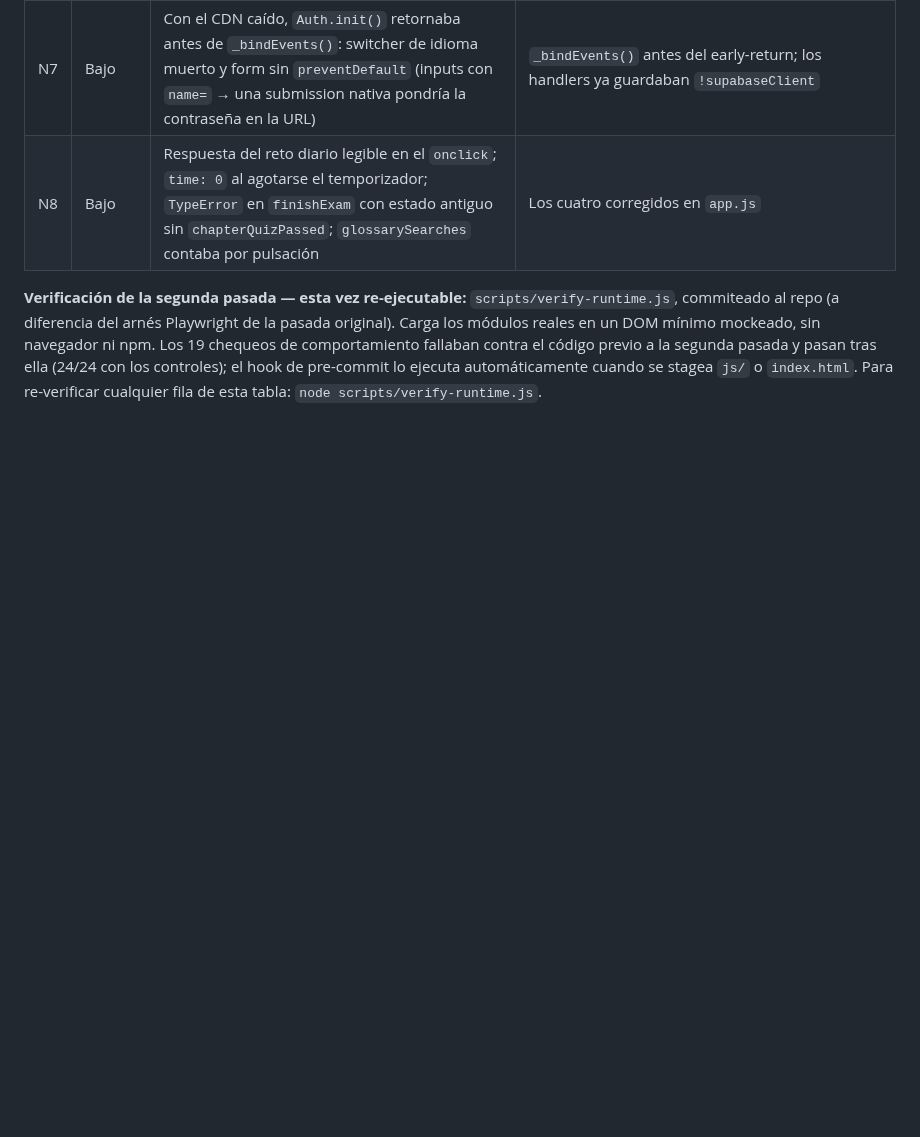
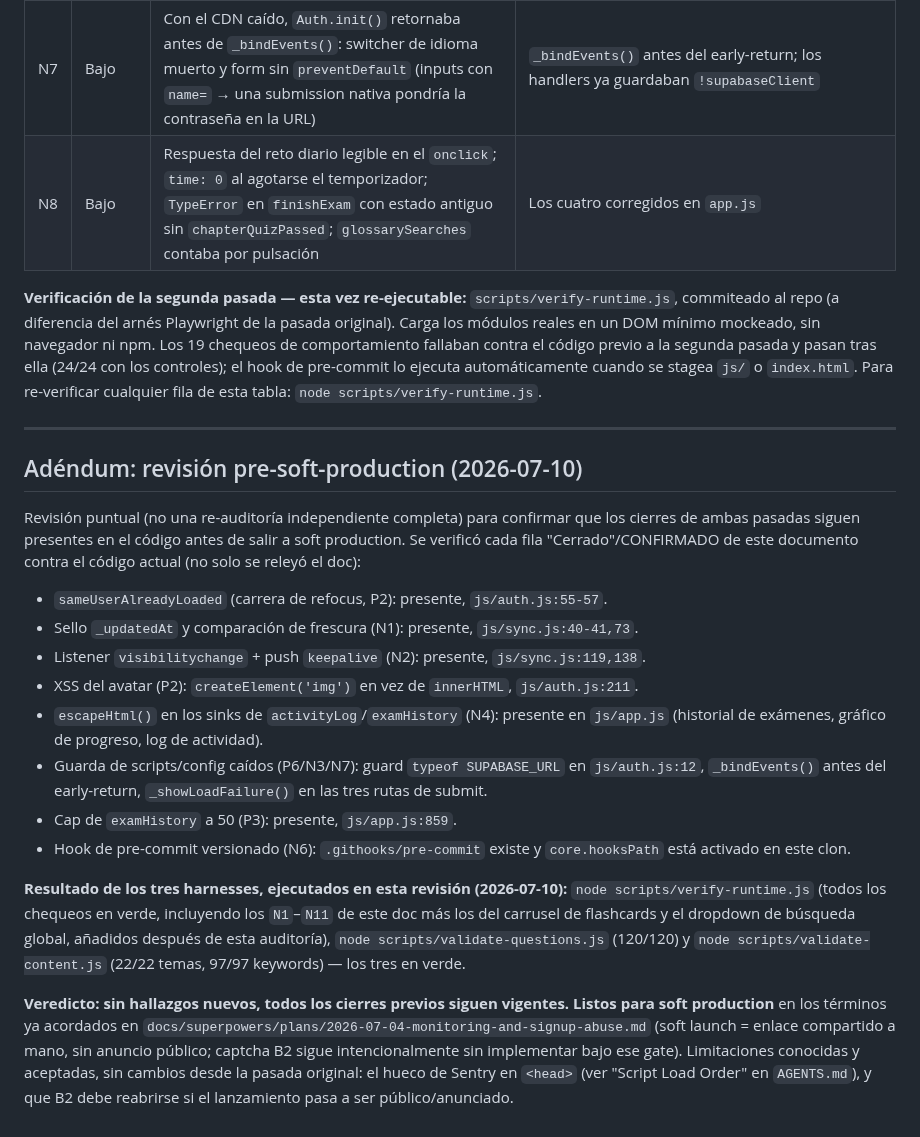
Before and after one commit to jraversbcn21/MyCampusISTQB_26, a Markdown page: docs/audit-2026-07-04-architecture-security.md, the part around the change. Rendered like a GitHub page; blank space fills up the shorter version.

Commit message:
docs: record pre-soft-production review verifying the 2026-07-04 audit fixes
Spot-checked every prior "Cerrado"/CONFIRMADO fix against current code (not
just reread the doc) and reran all three harnesses, all green. No new
findings — ready for soft production under the existing gate.

Co-Authored-By: Claude Sonnet 5 <noreply@anthropic.com>
Claude-Session: https://claude.ai/code/session_016G2ZceKCesZYs3u6b3N76F

```diff
--- a/docs/audit-2026-07-04-architecture-security.md
+++ b/docs/audit-2026-07-04-architecture-security.md
@@ -158,3 +158,41 @@ contra el código previo a la segunda pasada y pasan tras ella (24/24 con los
 controles); el hook de pre-commit lo ejecuta automáticamente cuando se stagea
 `js/` o `index.html`. Para re-verificar cualquier fila de esta tabla:
 `node scripts/verify-runtime.js`.
+
+---
+
+## Adéndum: revisión pre-soft-production (2026-07-10)
+
+Revisión puntual (no una re-auditoría independiente completa) para confirmar
+que los cierres de ambas pasadas siguen presentes en el código antes de salir
+a soft production. Se verificó cada fila "Cerrado"/CONFIRMADO de este
+documento contra el código actual (no solo se releyó el doc):
+
+- `sameUserAlreadyLoaded` (carrera de refocus, P2): presente, `js/auth.js:55-57`.
+- Sello `_updatedAt` y comparación de frescura (N1): presente, `js/sync.js:40-41,73`.
+- Listener `visibilitychange` + push `keepalive` (N2): presente, `js/sync.js:119,138`.
+- XSS del avatar (P2): `createElement('img')` en vez de `innerHTML`, `js/auth.js:211`.
+- `escapeHtml()` en los sinks de `activityLog`/`examHistory` (N4): presente en
+  `js/app.js` (historial de exámenes, gráfico de progreso, log de actividad).
+- Guarda de scripts/config caídos (P6/N3/N7): guard `typeof SUPABASE_URL` en
+  `js/auth.js:12`, `_bindEvents()` antes del early-return, `_showLoadFailure()`
+  en las tres rutas de submit.
+- Cap de `examHistory` a 50 (P3): presente, `js/app.js:859`.
+- Hook de pre-commit versionado (N6): `.githooks/pre-commit` existe y
+  `core.hooksPath` está activado en este clon.
+
+**Resultado de los tres harnesses, ejecutados en esta revisión (2026-07-10):**
+`node scripts/verify-runtime.js` (todos los chequeos en verde, incluyendo los
+`N1`–`N11` de este doc más los del carrusel de flashcards y el dropdown de
+búsqueda global, añadidos después de esta auditoría), `node
+scripts/validate-questions.js` (120/120) y `node scripts/validate-content.js`
+(22/22 temas, 97/97 keywords) — los tres en verde.
+
+**Veredicto: sin hallazgos nuevos, todos los cierres previos siguen vigentes.
+Listos para soft production** en los términos ya acordados en
+`docs/superpowers/plans/2026-07-04-monitoring-and-signup-abuse.md` (soft
+launch = enlace compartido a mano, sin anuncio público; captcha B2 sigue
+intencionalmente sin implementar bajo ese gate). Limitaciones conocidas y
+aceptadas, sin cambios desde la pasada original: el hueco de Sentry en
+`<head>` (ver "Script Load Order" en `AGENTS.md`), y que B2 debe reabrirse si
+el lanzamiento pasa a ser público/anunciado.
```
Also changed, not shown: AGENTS.md (+9 -0 lines).
